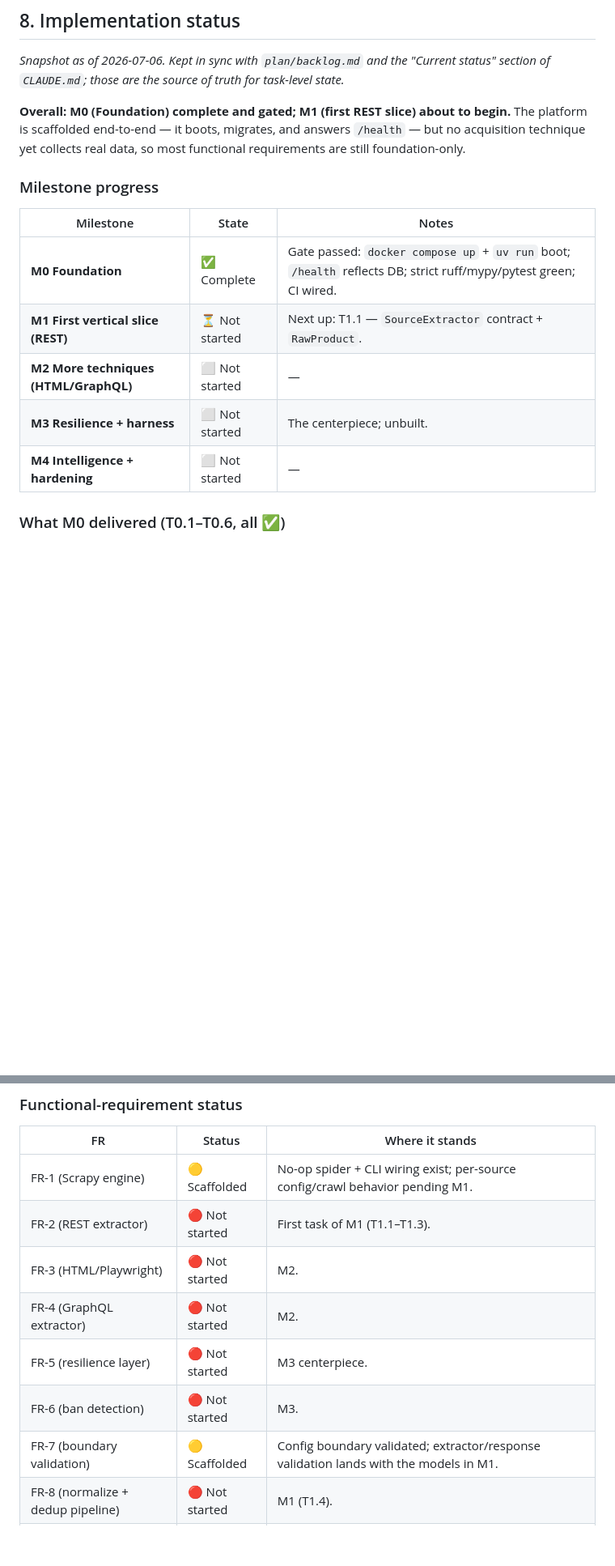
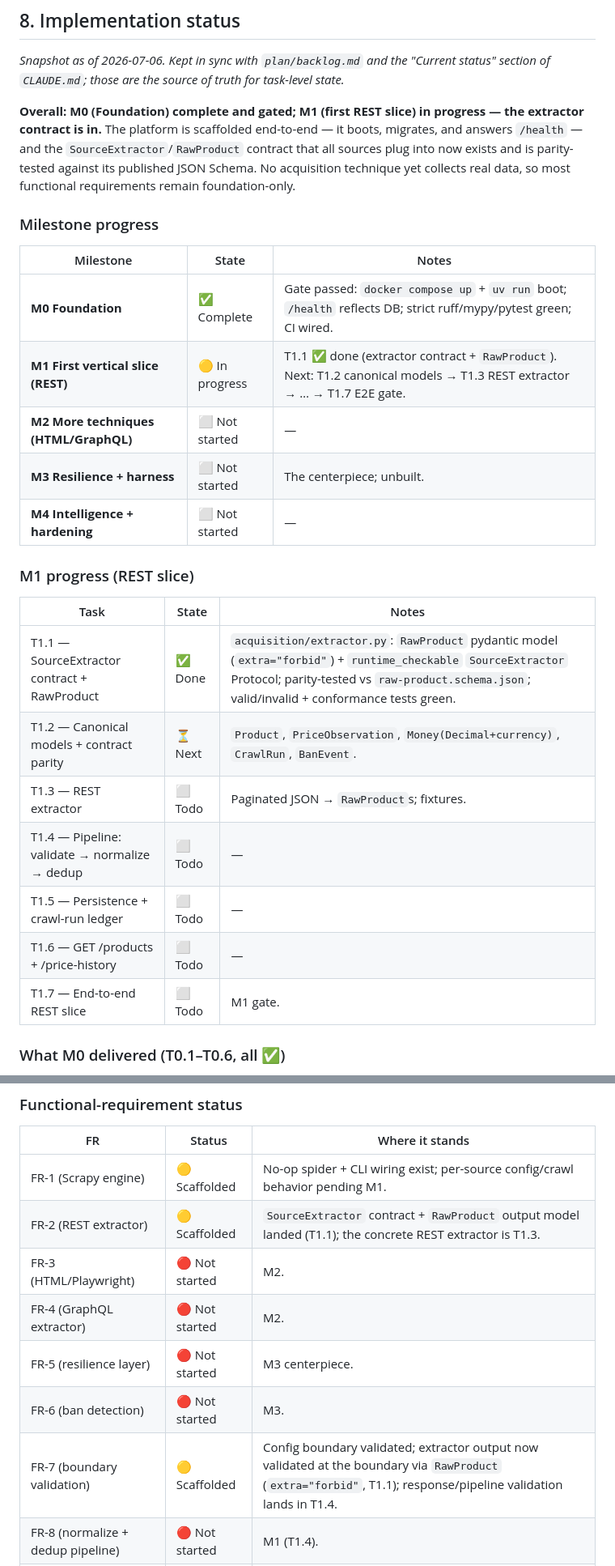
Before and after one commit to WassimBannout/acquire-intel, a Markdown page: docs/01-prd.md, 2 parts joined by grey strips. Shown at 81% size. Drawn GitHub-style; blank space fills up the shorter version.

Commit message:
docs(prd): refresh implementation status — M1 in progress, T1.1 done

```diff
--- a/docs/01-prd.md
+++ b/docs/01-prd.md
@@ -130,20 +130,33 @@ Priority: P0 launch-blocking, P1 important, P2 nice-to-have. IDs map to `plan/ba
 *Snapshot as of 2026-07-06. Kept in sync with `plan/backlog.md` and the "Current status"
 section of `CLAUDE.md`; those are the source of truth for task-level state.*
 
-**Overall: M0 (Foundation) complete and gated; M1 (first REST slice) about to begin.** The
-platform is scaffolded end-to-end — it boots, migrates, and answers `/health` — but no
-acquisition technique yet collects real data, so most functional requirements are still
-foundation-only.
+**Overall: M0 (Foundation) complete and gated; M1 (first REST slice) in progress — the
+extractor contract is in.** The platform is scaffolded end-to-end — it boots, migrates, and
+answers `/health` — and the `SourceExtractor`/`RawProduct` contract that all sources plug into
+now exists and is parity-tested against its published JSON Schema. No acquisition technique yet
+collects real data, so most functional requirements remain foundation-only.
 
 ### Milestone progress
 
 | Milestone | State | Notes |
 |-----------|-------|-------|
 | **M0 Foundation** | ✅ Complete | Gate passed: `docker compose up` + `uv run` boot; `/health` reflects DB; strict ruff/mypy/pytest green; CI wired. |
-| **M1 First vertical slice (REST)** | ⏳ Not started | Next up: T1.1 — `SourceExtractor` contract + `RawProduct`. |
+| **M1 First vertical slice (REST)** | 🟡 In progress | T1.1 ✅ done (extractor contract + `RawProduct`). Next: T1.2 canonical models → T1.3 REST extractor → … → T1.7 E2E gate. |
 | **M2 More techniques (HTML/GraphQL)** | ⬜ Not started | — |
 | **M3 Resilience + harness** | ⬜ Not started | The centerpiece; unbuilt. |
 | **M4 Intelligence + hardening** | ⬜ Not started | — |
+
+### M1 progress (REST slice)
+
+| Task | State | Notes |
+|------|-------|-------|
+| T1.1 — SourceExtractor contract + RawProduct | ✅ Done | `acquisition/extractor.py`: `RawProduct` pydantic model (`extra="forbid"`) + `runtime_checkable` `SourceExtractor` Protocol; parity-tested vs `raw-product.schema.json`; valid/invalid + conformance tests green. |
+| T1.2 — Canonical models + contract parity | ⏳ Next | `Product`, `PriceObservation`, `Money(Decimal+currency)`, `CrawlRun`, `BanEvent`. |
+| T1.3 — REST extractor | ⬜ Todo | Paginated JSON → `RawProduct`s; fixtures. |
+| T1.4 — Pipeline: validate → normalize → dedup | ⬜ Todo | — |
+| T1.5 — Persistence + crawl-run ledger | ⬜ Todo | — |
+| T1.6 — GET /products + /price-history | ⬜ Todo | — |
+| T1.7 — End-to-end REST slice | ⬜ Todo | M1 gate. |
 
 ### What M0 delivered (T0.1–T0.6, all ✅)
 
@@ -166,12 +179,12 @@ foundation-only.
 | FR | Status | Where it stands |
 |----|--------|-----------------|
 | FR-1 (Scrapy engine) | 🟡 Scaffolded | No-op spider + CLI wiring exist; per-source config/crawl behavior pending M1. |
-| FR-2 (REST extractor) | 🔴 Not started | First task of M1 (T1.1–T1.3). |
+| FR-2 (REST extractor) | 🟡 Scaffolded | `SourceExtractor` contract + `RawProduct` output model landed (T1.1); the concrete REST extractor is T1.3. |
 | FR-3 (HTML/Playwright) | 🔴 Not started | M2. |
 | FR-4 (GraphQL extractor) | 🔴 Not started | M2. |
 | FR-5 (resilience layer) | 🔴 Not started | M3 centerpiece. |
 | FR-6 (ban detection) | 🔴 Not started | M3. |
-| FR-7 (boundary validation) | 🟡 Scaffolded | Config boundary validated; extractor/response validation lands with the models in M1. |
+| FR-7 (boundary validation) | 🟡 Scaffolded | Config boundary validated; extractor output now validated at the boundary via `RawProduct` (`extra="forbid"`, T1.1); response/pipeline validation lands in T1.4. |
 | FR-8 (normalize + dedup pipeline) | 🔴 Not started | M1 (T1.4). |
 | FR-9 (data-quality gates) | 🔴 Not started | M3. |
 | FR-10 (crawl-run ledger) | 🟡 Scaffolded | `crawl_runs`/`ban_events` tables + `run_id` logging exist; population + health derivation pending M1/M4. |
```
